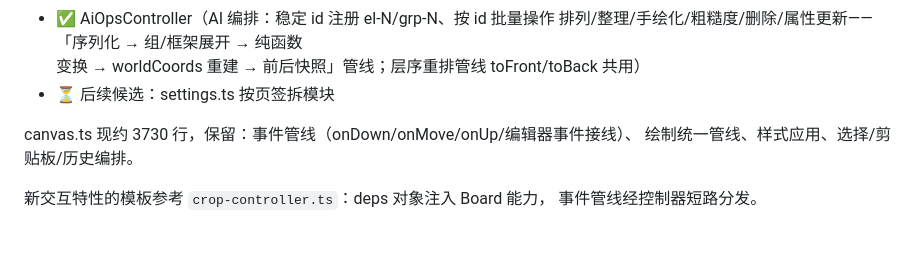
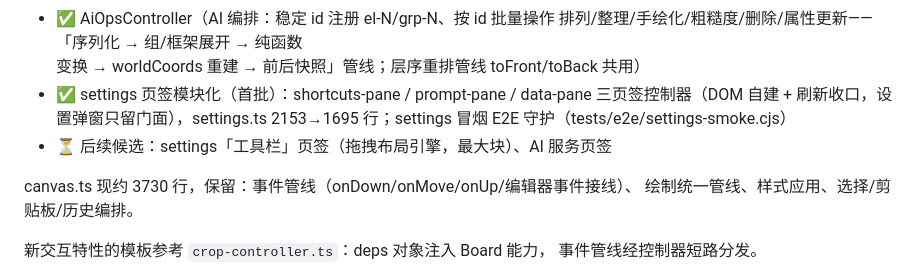
Before and after one commit to aaget123/miniboard, a Markdown page: ARCHITECTURE.md, the part around the change. Drawn GitHub-style; blank space fills up the shorter version.

```diff
--- a/ARCHITECTURE.md
+++ b/ARCHITECTURE.md
@@ -96,7 +96,10 @@ Board 曾是 5000+ 行的上帝类，按"门面 API 不变"原则逐刀拆分：
 - ✅ AiOpsController（AI 编排：稳定 id 注册 el-N/grp-N、按 id 批量操作
   排列/整理/手绘化/粗糙度/删除/属性更新——「序列化 → 组/框架展开 → 纯函数
   变换 → worldCoords 重建 → 前后快照」管线；层序重排管线 toFront/toBack 共用）
-- ⏳ 后续候选：settings.ts 按页签拆模块
+- ✅ settings 页签模块化（首批）：shortcuts-pane / prompt-pane / data-pane
+  三页签控制器（DOM 自建 + 刷新收口，设置弹窗只留门面），settings.ts
+  2153→1695 行；settings 冒烟 E2E 守护（tests/e2e/settings-smoke.cjs）
+- ⏳ 后续候选：settings「工具栏」页签（拖拽布局引擎，最大块）、AI 服务页签
 
 canvas.ts 现约 3730 行，保留：事件管线（onDown/onMove/onUp/编辑器事件接线）、
 绘制统一管线、样式应用、选择/剪贴板/历史编排。
```
Also changed, not shown: BACKLOG.md (+4 -1 lines).
